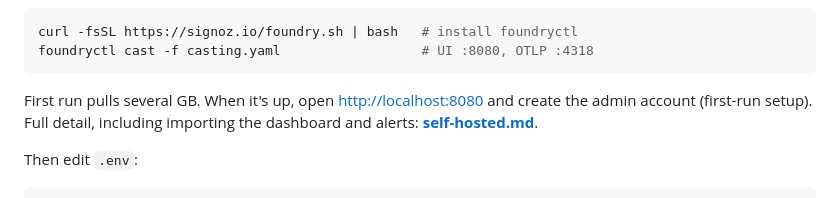
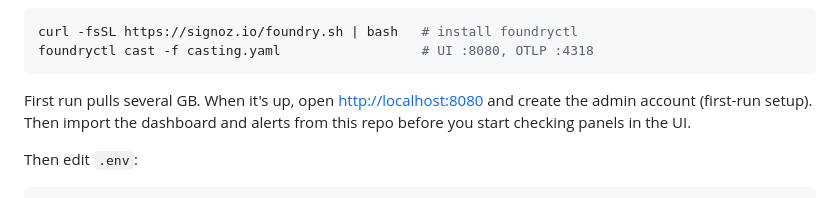
Before and after one commit to SamChawla/factorylens, a Markdown page: docs/getting-started.md, the part around the change. Drawn GitHub-style.

````diff
--- a/docs/getting-started.md
+++ b/docs/getting-started.md
@@ -48,8 +48,8 @@ foundryctl cast -f casting.yaml                  # UI :8080, OTLP :4318
 ```
 
 First run pulls several GB. When it's up, open <http://localhost:8080> and create
-the admin account (first-run setup). Full detail, including importing the
-dashboard and alerts: **[self-hosted.md](self-hosted.md)**.
+the admin account (first-run setup). Then import the dashboard and alerts from
+this repo before you start checking panels in the UI.
 
 Then edit `.env`:
 
````
Also changed, not shown: README.md (+17 -4 lines), scripts/README.md (+1 -1 lines), assets/readme/alerts.png (added), assets/readme/dashboard-full.png (added), assets/readme/data-quality.png (added), assets/readme/oee.png (added), 1 other file.
